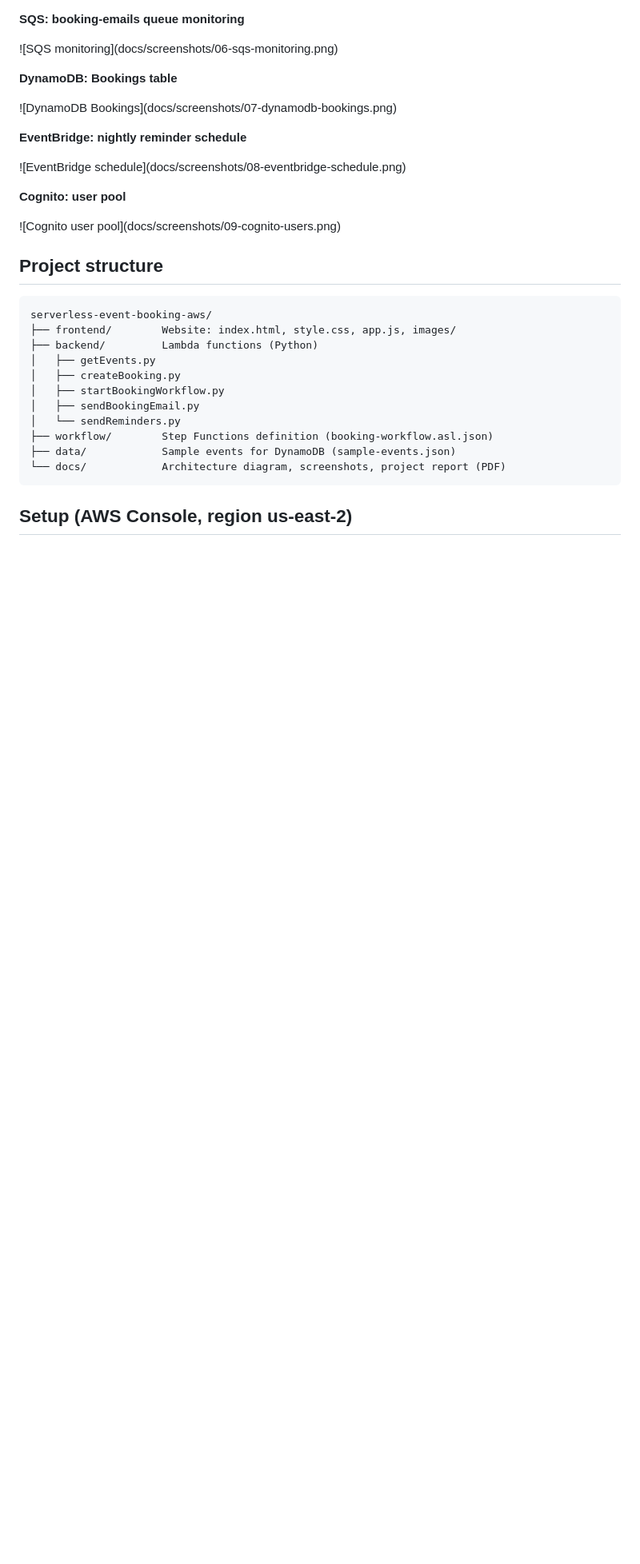
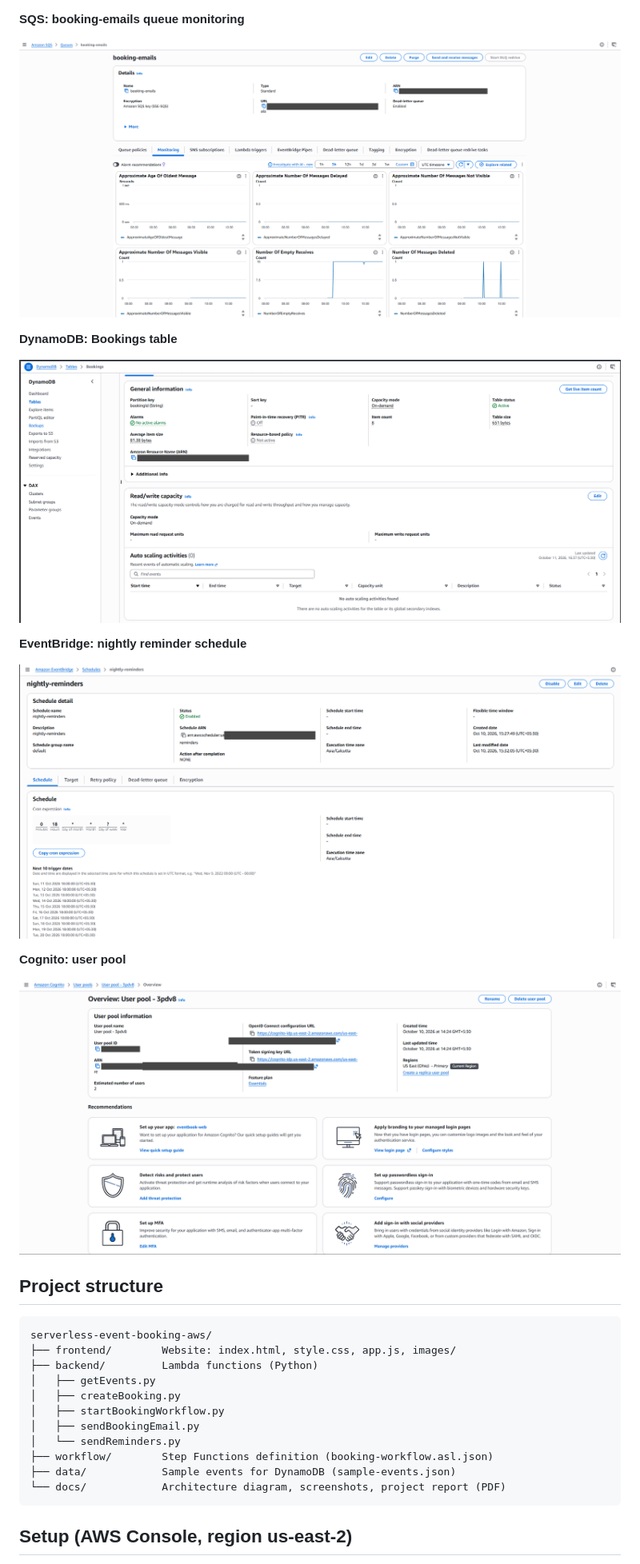
Before and after one commit to Sameern10/serverless-event-booking-aws, a Markdown page: README.md, the part around one of its changes. Shown at 80% size. Rendered like a GitHub page; blank space fills up the shorter version.

Commit message:
Fix image syntax in README.md

```diff
--- a/README.md
+++ b/README.md
@@ -62,19 +62,19 @@ Built by **Sameer Naik** ([@Sameern10](https://github.com/Sameern10)) as an AWS
 
 **SQS: booking-emails queue monitoring**
 
-!\[SQS monitoring](docs/screenshots/06-sqs-monitoring.png)
+![SQS monitoring](docs/screenshots/06-sqs-monitoring.png)
 
 **DynamoDB: Bookings table**
 
-!\[DynamoDB Bookings](docs/screenshots/07-dynamodb-bookings.png)
+![DynamoDB Bookings](docs/screenshots/07-dynamodb-bookings.png)
 
 **EventBridge: nightly reminder schedule**
 
-!\[EventBridge schedule](docs/screenshots/08-eventbridge-schedule.png)
+![EventBridge schedule](docs/screenshots/08-eventbridge-schedule.png)
 
 **Cognito: user pool**
 
-!\[Cognito user pool](docs/screenshots/09-cognito-users.png)
+![Cognito user pool](docs/screenshots/09-cognito-users.png)
 
 ## Project structure
 
```
Also changed, not shown: other parts of README.md (+6 -6 lines).
